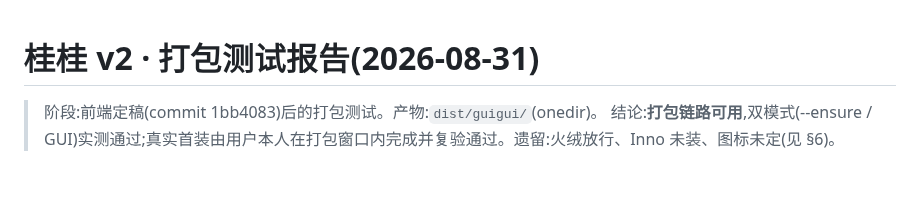
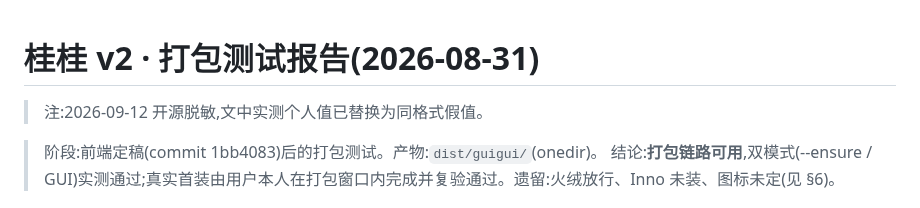
Before and after one commit to ornman/guigui, a Markdown page: docs/tech/guigui-packaging-test.md, the part around the change. Rendered like a GitHub page; blank space fills up the shorter version.

```diff
--- a/docs/tech/guigui-packaging-test.md
+++ b/docs/tech/guigui-packaging-test.md
@@ -1,4 +1,6 @@
 # 桂桂 v2 · 打包测试报告(2026-08-31)
+
+> 注:2026-09-12 开源脱敏,文中实测个人值已替换为同格式假值。
 
 > 阶段:前端定稿(commit 1bb4083)后的打包测试。产物:`dist/guigui/`(onedir)。
 > 结论:**打包链路可用**,双模式(--ensure / GUI)实测通过;真实首装由用户本人在打包窗口内完成并复验通过。遗留:火绒放行、Inno 未装、图标未定(见 §6)。
```
Also changed, not shown: docs/tech/guigui-package-fix-plan-2026-08-31.md (+2 -0 lines), docs/tech/guigui-testbed-ladder-retest-2026-09-06.md (+2 -0 lines).
